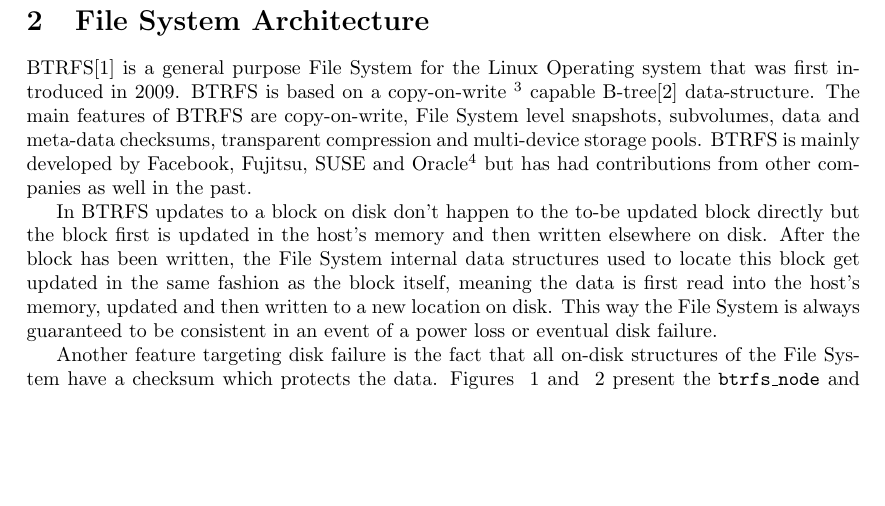
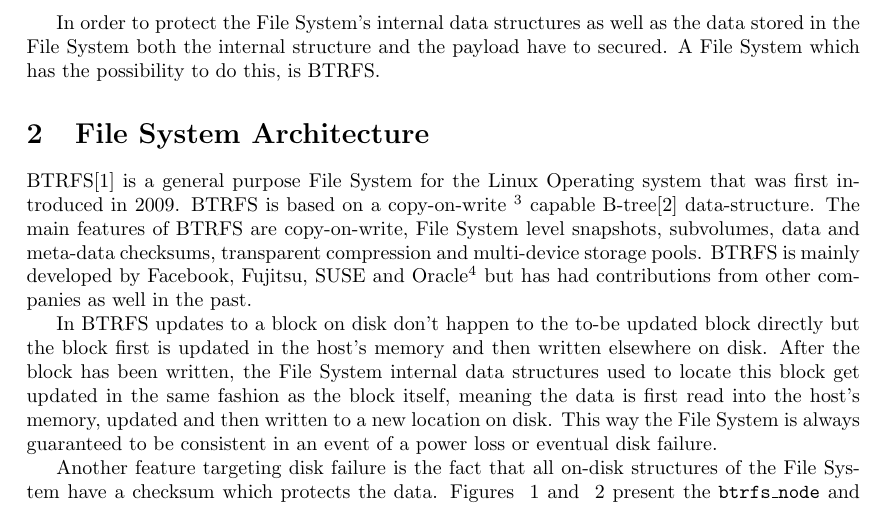
Before and after one commit to morbidrsa/btrfs-integrity-paper, a LaTeX paper (paper.tex): part of page 2 of 7 before the commit and part of page 2 of 8 after it, cut at the place of the change, the shorter picture padded with empty space. Compiled offline with pdfLaTeX.

Commit message:
Add transition between paragraphs.

```diff
--- a/paper.tex
+++ b/paper.tex
@@ -66,7 +66,9 @@
 however it does not protect the File Systems internal structures from being
 altered.
 
-%% Add transition to next section
+In order to protect the File System's internal data structures as well as the
+data stored in the File System both the internal structure and the payload
+have to secured. A File System which has the possibility to do this, is BTRFS.
 
 \section{File System Architecture}
 BTRFS\cite{BTRFS} is a general purpose File System for the Linux Operating
```
